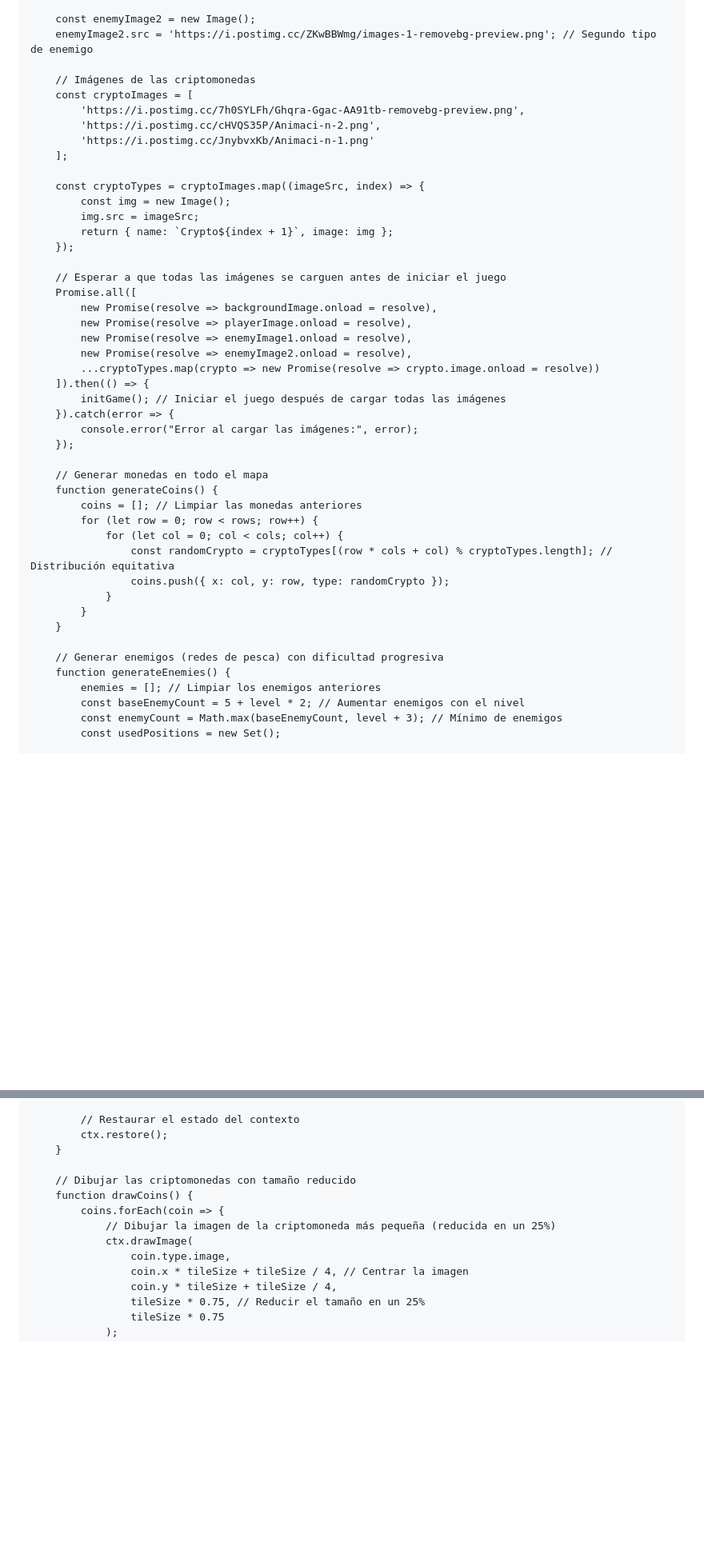
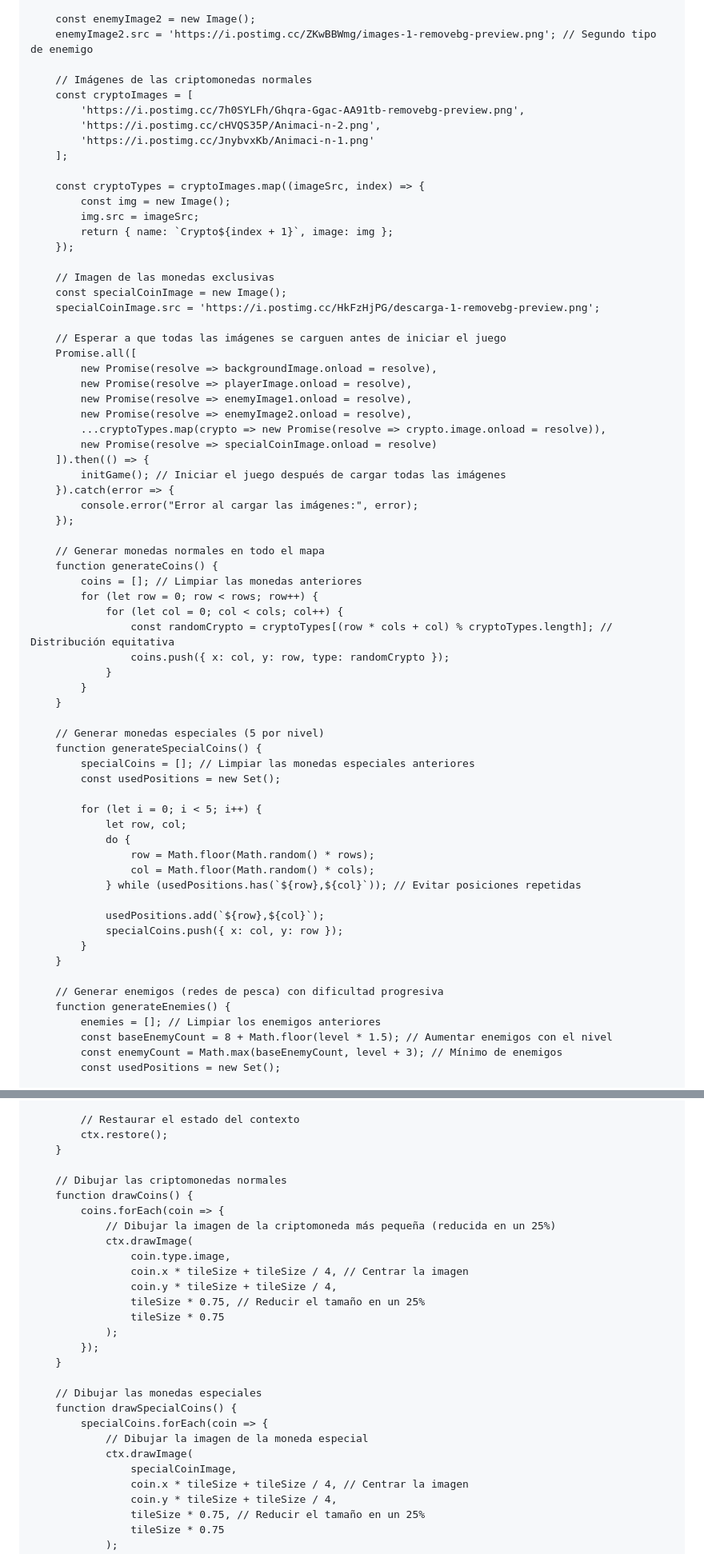
Before and after one commit to Blubmarine/Blubmarine.github.io, a Markdown page: README.md, 2 parts joined by grey strips. Shown at 80% size. Rendered like a GitHub page; blank space fills up the shorter version.

```diff
--- a/README.md
+++ b/README.md
@@ -83,7 +85,7 @@
         const enemyImage2 = new Image();
         enemyImage2.src = 'https://i.postimg.cc/ZKwBBWmg/images-1-removebg-preview.png'; // Segundo tipo de enemigo
 
-        // Imágenes de las criptomonedas
+        // Imágenes de las criptomonedas normales
         const cryptoImages = [
             'https://i.postimg.cc/7h0SYLFh/Ghqra-Ggac-AA91tb-removebg-preview.png',
             'https://i.postimg.cc/cHVQS35P/Animaci-n-2.png',
@@ -96,20 +98,25 @@
             return { name: `Crypto${index + 1}`, image: img };
         });
 
+        // Imagen de las monedas exclusivas
+        const specialCoinImage = new Image();
+        specialCoinImage.src = 'https://i.postimg.cc/HkFzHjPG/descarga-1-removebg-preview.png';
+
         // Esperar a que todas las imágenes se carguen antes de iniciar el juego
         Promise.all([
             new Promise(resolve => backgroundImage.onload = resolve),
             new Promise(resolve => playerImage.onload = resolve),
             new Promise(resolve => enemyImage1.onload = resolve),
             new Promise(resolve => enemyImage2.onload = resolve),
-            ...cryptoTypes.map(crypto => new Promise(resolve => crypto.image.onload = resolve))
+            ...cryptoTypes.map(crypto => new Promise(resolve => crypto.image.onload = resolve)),
+            new Promise(resolve => specialCoinImage.onload = resolve)
         ]).then(() => {
             initGame(); // Iniciar el juego después de cargar todas las imágenes
         }).catch(error => {
             console.error("Error al cargar las imágenes:", error);
         });
 
-        // Generar monedas en todo el mapa
+        // Generar monedas normales en todo el mapa
         function generateCoins() {
             coins = []; // Limpiar las monedas anteriores
             for (let row = 0; row < rows; row++) {
@@ -120,10 +127,27 @@
             }
         }
 
+        // Generar monedas especiales (5 por nivel)
+        function generateSpecialCoins() {
+            specialCoins = []; // Limpiar las monedas especiales anteriores
+            const usedPositions = new Set();
+
+            for (let i = 0; i < 5; i++) {
+                let row, col;
+                do {
+                    row = Math.floor(Math.random() * rows);
+                    col = Math.floor(Math.random() * cols);
+                } while (usedPositions.has(`${row},${col}`)); // Evitar posiciones repetidas
+
+                usedPositions.add(`${row},${col}`);
+                specialCoins.push({ x: col, y: row });
+            }
+        }
+
         // Generar enemigos (redes de pesca) con dificultad progresiva
         function generateEnemies() {
             enemies = []; // Limpiar los enemigos anteriores
-            const baseEnemyCount = 5 + level * 2; // Aumentar enemigos con el nivel
+            const baseEnemyCount = 8 + Math.floor(level * 1.5); // Aumentar enemigos con el nivel
             const enemyCount = Math.max(baseEnemyCount, level + 3); // Mínimo de enemigos
             const usedPositions = new Set();
 
@@ -212,12 +236,26 @@
             ctx.restore();
         }
 
-        // Dibujar las criptomonedas con tamaño reducido
+        // Dibujar las criptomonedas normales
         function drawCoins() {
             coins.forEach(coin => {
                 // Dibujar la imagen de la criptomoneda más pequeña (reducida en un 25%)
                 ctx.drawImage(
                     coin.type.image,
+                    coin.x * tileSize + tileSize / 4, // Centrar la imagen
+                    coin.y * tileSize + tileSize / 4,
+                    tileSize * 0.75, // Reducir el tamaño en un 25%
+                    tileSize * 0.75
+                );
+            });
+        }
+
+        // Dibujar las monedas especiales
+        function drawSpecialCoins() {
+            specialCoins.forEach(coin => {
+                // Dibujar la imagen de la moneda especial
+                ctx.drawImage(
+                    specialCoinImage,
                     coin.x * tileSize + tileSize / 4, // Centrar la imagen
                     coin.y * tileSize + tileSize / 4,
                     tileSize * 0.75, // Reducir el tamaño en un 25%
```
Also changed, not shown: other parts of README.md (+10 -64 lines).
